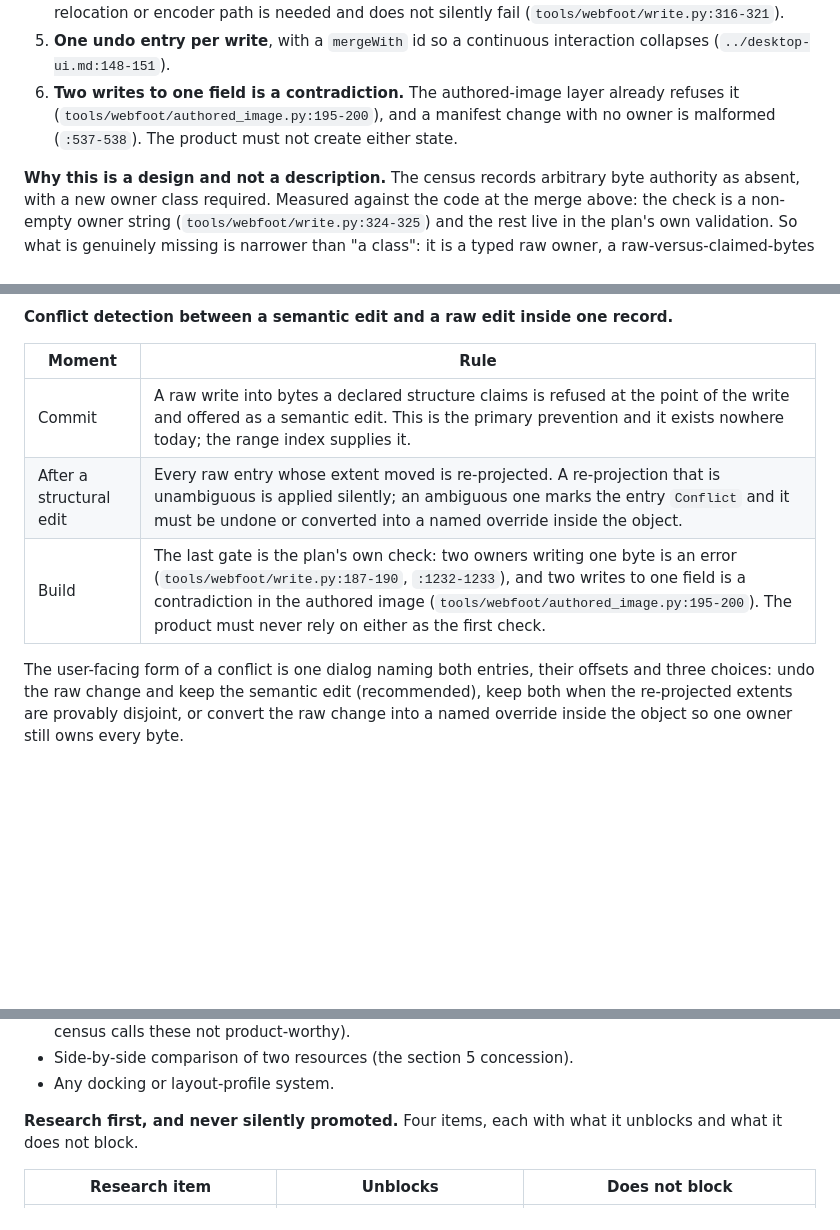
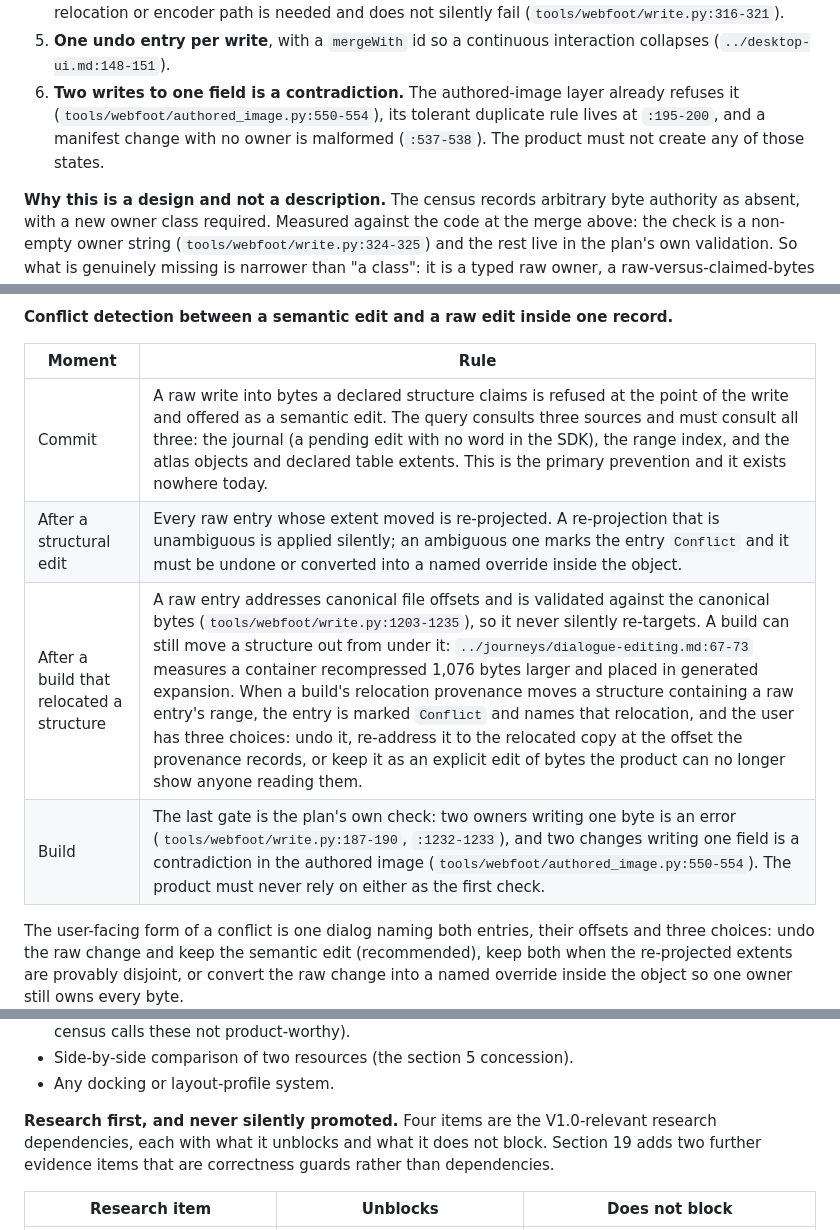
Before and after one commit to siruiusamory-cmyk/buusfury-decomp, a Markdown page: docs/product/DRAGONBYTE_Z_PRODUCT_SPEC.md, 3 parts joined by grey strips. Drawn GitHub-style; blank space fills up the shorter version.

```diff
--- a/docs/product/DRAGONBYTE_Z_PRODUCT_SPEC.md
+++ b/docs/product/DRAGONBYTE_Z_PRODUCT_SPEC.md
@@ -372,9 +375,9 @@ with another change. The product adds the checks the format cannot express.
 5. **One undo entry per write**, with a `mergeWith` id so a continuous
    interaction collapses (`../desktop-ui.md:148-151`).
 6. **Two writes to one field is a contradiction.** The authored-image layer
-   already refuses it (`tools/webfoot/authored_image.py:195-200`), and a manifest
-   change with no owner is malformed (`:537-538`). The product must not create
-   either state.
+   already refuses it (`tools/webfoot/authored_image.py:550-554`), its tolerant
+   duplicate rule lives at `:195-200`, and a manifest change with no owner is
+   malformed (`:537-538`). The product must not create any of those states.
 
 **Why this is a design and not a description.** The census records arbitrary
 byte authority as absent, with a new owner class required. Measured against the
@@ -594,9 +597,10 @@ forward; the beta's four separate undo stacks are not.
 
 | Moment | Rule |
 | --- | --- |
-| Commit | A raw write into bytes a declared structure claims is refused at the point of the write and offered as a semantic edit. This is the primary prevention and it exists nowhere today; the range index supplies it. |
+| Commit | A raw write into bytes a declared structure claims is refused at the point of the write and offered as a semantic edit. The query consults three sources and must consult all three: the journal (a pending edit with no word in the SDK), the range index, and the atlas objects and declared table extents. This is the primary prevention and it exists nowhere today. |
 | After a structural edit | Every raw entry whose extent moved is re-projected. A re-projection that is unambiguous is applied silently; an ambiguous one marks the entry `Conflict` and it must be undone or converted into a named override inside the object. |
-| Build | The last gate is the plan's own check: two owners writing one byte is an error (`tools/webfoot/write.py:187-190`, `:1232-1233`), and two writes to one field is a contradiction in the authored image (`tools/webfoot/authored_image.py:195-200`). The product must never rely on either as the first check. |
+| After a build that relocated a structure | A raw entry addresses canonical file offsets and is validated against the canonical bytes (`tools/webfoot/write.py:1203-1235`), so it never silently re-targets. A build can still move a structure out from under it: `../journeys/dialogue-editing.md:67-73` measures a container recompressed 1,076 bytes larger and placed in generated expansion. When a build's relocation provenance moves a structure containing a raw entry's range, the entry is marked `Conflict` and names that relocation, and the user has three choices: undo it, re-address it to the relocated copy at the offset the provenance records, or keep it as an explicit edit of bytes the product can no longer show anyone reading them. |
+| Build | The last gate is the plan's own check: two owners writing one byte is an error (`tools/webfoot/write.py:187-190`, `:1232-1233`), and two changes writing one field is a contradiction in the authored image (`tools/webfoot/authored_image.py:550-554`). The product must never rely on either as the first check. |
 
 The user-facing form of a conflict is one dialog naming both entries, their
 offsets and three choices: undo the raw change and keep the semantic edit
@@ -962,8 +973,10 @@ needed to prove the four properties.
 - Side-by-side comparison of two resources (the section 5 concession).
 - Any docking or layout-profile system.
 
-**Research first, and never silently promoted.** Four items, each with what it
-unblocks and what it does not block.
+**Research first, and never silently promoted.** Four items are the V1.0-relevant
+research dependencies, each with what it unblocks and what it does not block.
+Section 19 adds two further evidence items that are correctness guards rather
+than dependencies.
 
 | Research item | Unblocks | Does not block |
 | --- | --- | --- |
```
Also changed, not shown: other parts of docs/product/DRAGONBYTE_Z_PRODUCT_SPEC.md (+29 -16 lines), docs/product/DRAGONBYTE_Z_IMPLEMENTATION_ROADMAP.md (+23 -11 lines).
